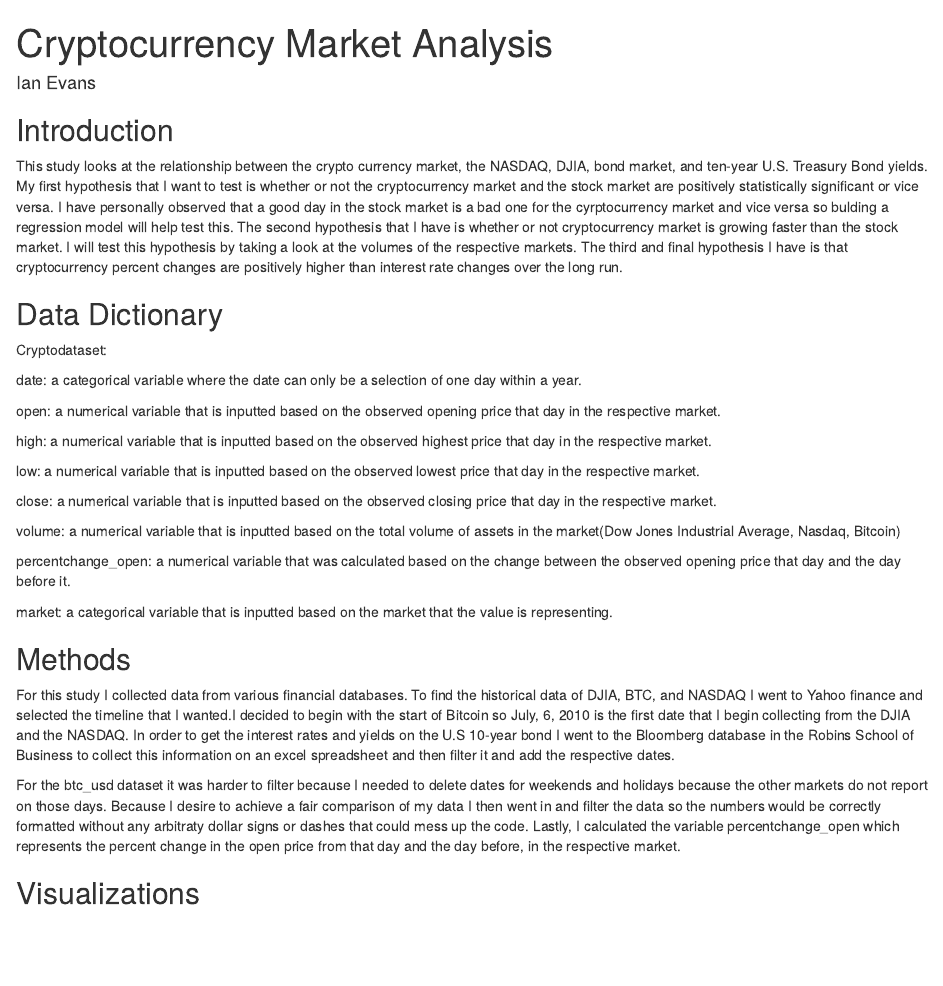
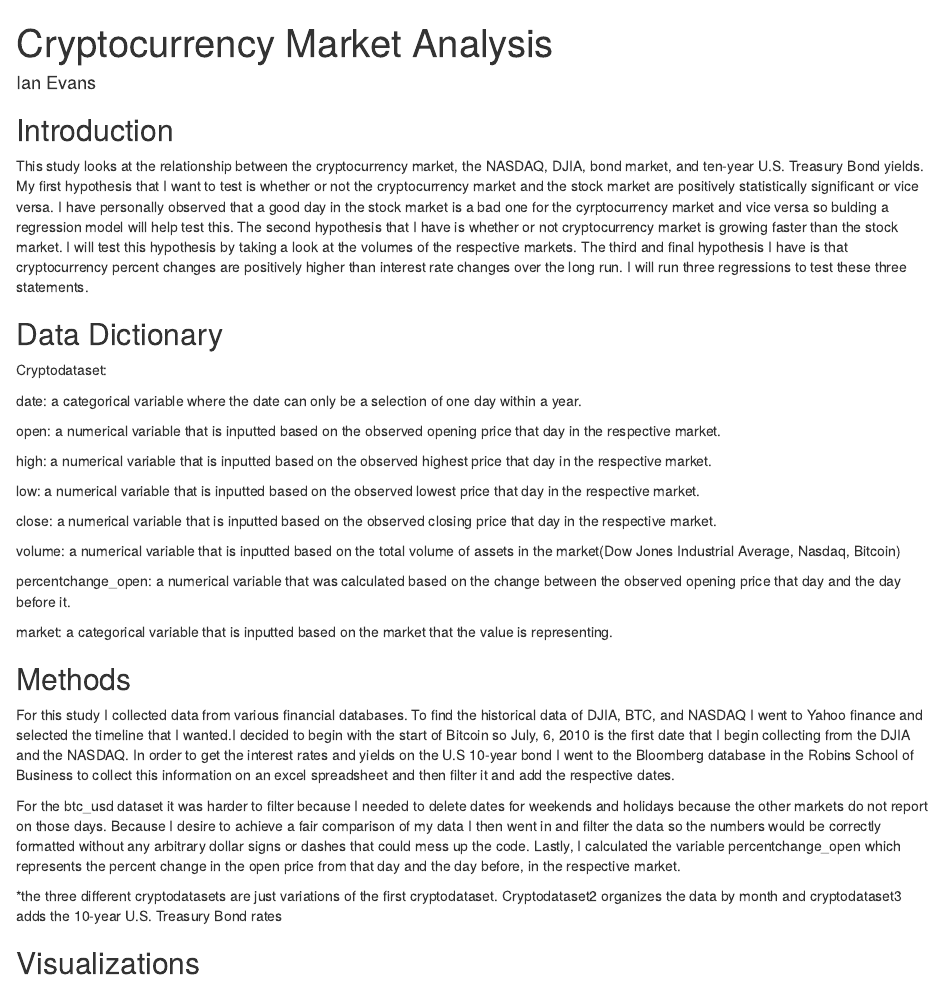
Before and after one commit to ie3ni/ian-evans-repository, an R Markdown document (project-c_finished.Rmd): the page in a window 1100 px wide, from its top. Rendered offline with R 4.5, knitr and Pandoc, with nearby package versions; some code elsewhere in the file could not run offline.

Commit message:
Add files via upload

````diff
--- a/project-c_finished.Rmd
+++ b/project-c_finished.Rmd
@@ -32,7 +32,7 @@ cryptodataset3 <- read_csv("https://raw.githubusercontent.com/URstats/stat209-s1
 ```
 ## Introduction
 
-  This study looks at the relationship between the crypto currency market, the NASDAQ, DJIA, bond market, and ten-year U.S. Treasury Bond yields. My first hypothesis that I want to test is whether or not the cryptocurrency market and the stock market are positively statistically significant or vice versa. I have personally observed that a good day in the stock market is a bad one for the cyrptocurrency market and vice versa so bulding a regression model will help test this. The second hypothesis that I have is whether or not cryptocurrency market is growing faster than the stock market. I will test this hypothesis by taking a look at the volumes of the respective markets. The third and final hypothesis I have is that cryptocurrency percent changes are positively higher than interest rate changes over the long run.
+  This study looks at the relationship between the cryptocurrency market, the NASDAQ, DJIA, bond market, and ten-year U.S. Treasury Bond yields. My first hypothesis that I want to test is whether or not the cryptocurrency market and the stock market are positively statistically significant or vice versa. I have personally observed that a good day in the stock market is a bad one for the cyrptocurrency market and vice versa so bulding a regression model will help test this. The second hypothesis that I have is whether or not cryptocurrency market is growing faster than the stock market. I will test this hypothesis by taking a look at the volumes of the respective markets. The third and final hypothesis I have is that cryptocurrency percent changes are positively higher than interest rate changes over the long run. I will run three regressions to test these three statements.
 
 
 ## Data Dictionary
@@ -65,7 +65,9 @@ Cryptodataset:
 ## Methods
 For this study I collected data from various financial databases. To find the historical data of DJIA, BTC, and NASDAQ I went to Yahoo finance and selected the timeline that I wanted.I decided to begin with the start of Bitcoin so July, 6, 2010 is the first date that I begin collecting from the DJIA and the NASDAQ. In order to get the interest rates and yields on the U.S 10-year bond I went to the Bloomberg database in the Robins School of Business to collect this information on an excel spreadsheet and then filter it and add the respective dates.
 
-For the btc_usd dataset it was harder to filter because I needed to delete dates for weekends and holidays because the other markets do not report on those days. Because I desire to achieve a fair comparison of my data I then went in and filter the data so the numbers would be correctly formatted without any arbitraty dollar signs or dashes that could mess up the code. Lastly, I calculated the variable percentchange_open which represents the percent change in the open price from that day and the day before, in the respective market.
+For the btc_usd dataset it was harder to filter because I needed to delete dates for weekends and holidays because the other markets do not report on those days. Because I desire to achieve a fair comparison of my data I then went in and filter the data so the numbers would be correctly formatted without any arbitrary dollar signs or dashes that could mess up the code. Lastly, I calculated the variable percentchange_open which represents the percent change in the open price from that day and the day before, in the respective market.
+
+*the three different cryptodatasets are just variations of the first cryptodataset. Cryptodataset2 organizes the data by month and cryptodataset3 adds the 10-year U.S. Treasury Bond rates
 
 ## Visualizations
 ```{r, include=TRUE, message=TRUE, warning=FALSE}
````
Also changed, not shown: project-c_finished.Rmd (1 more changed lines).
